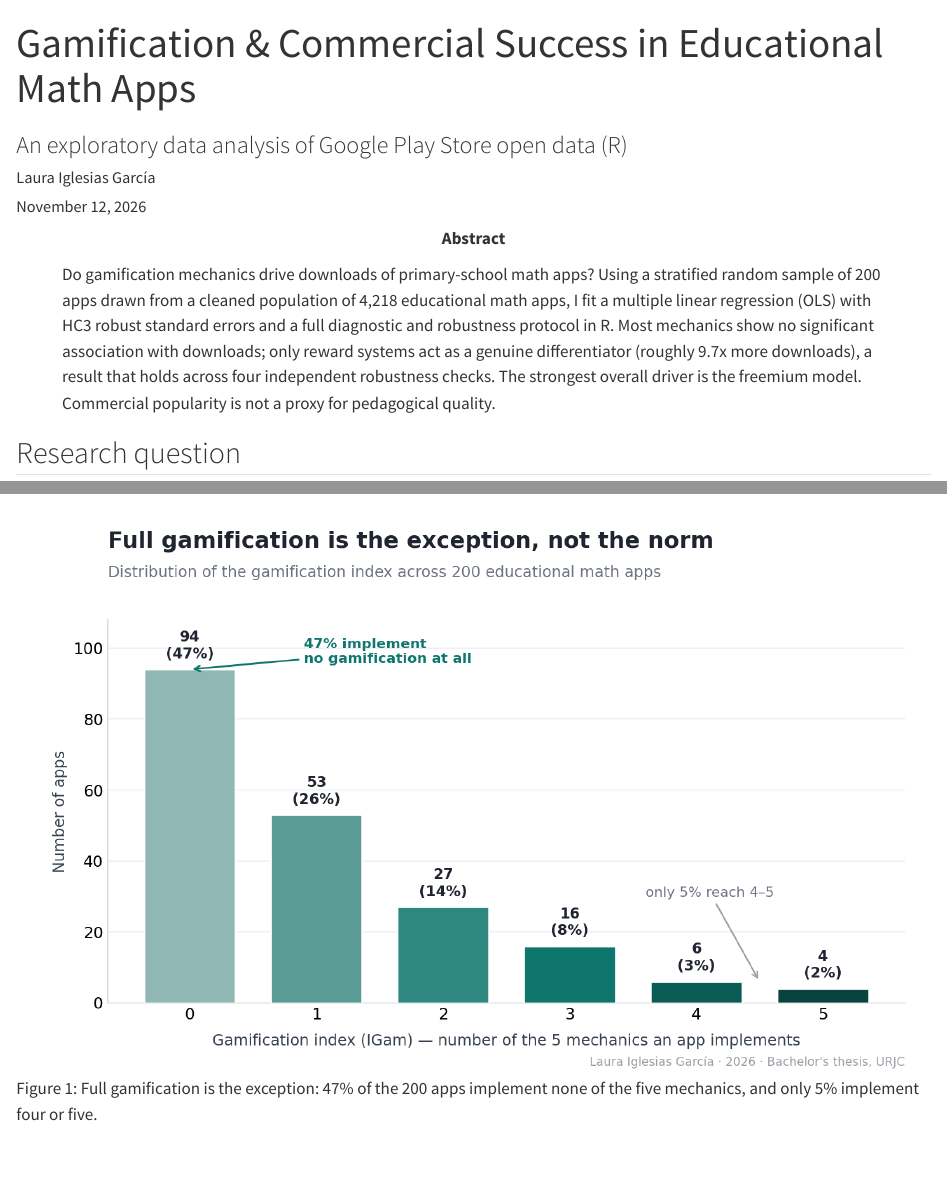
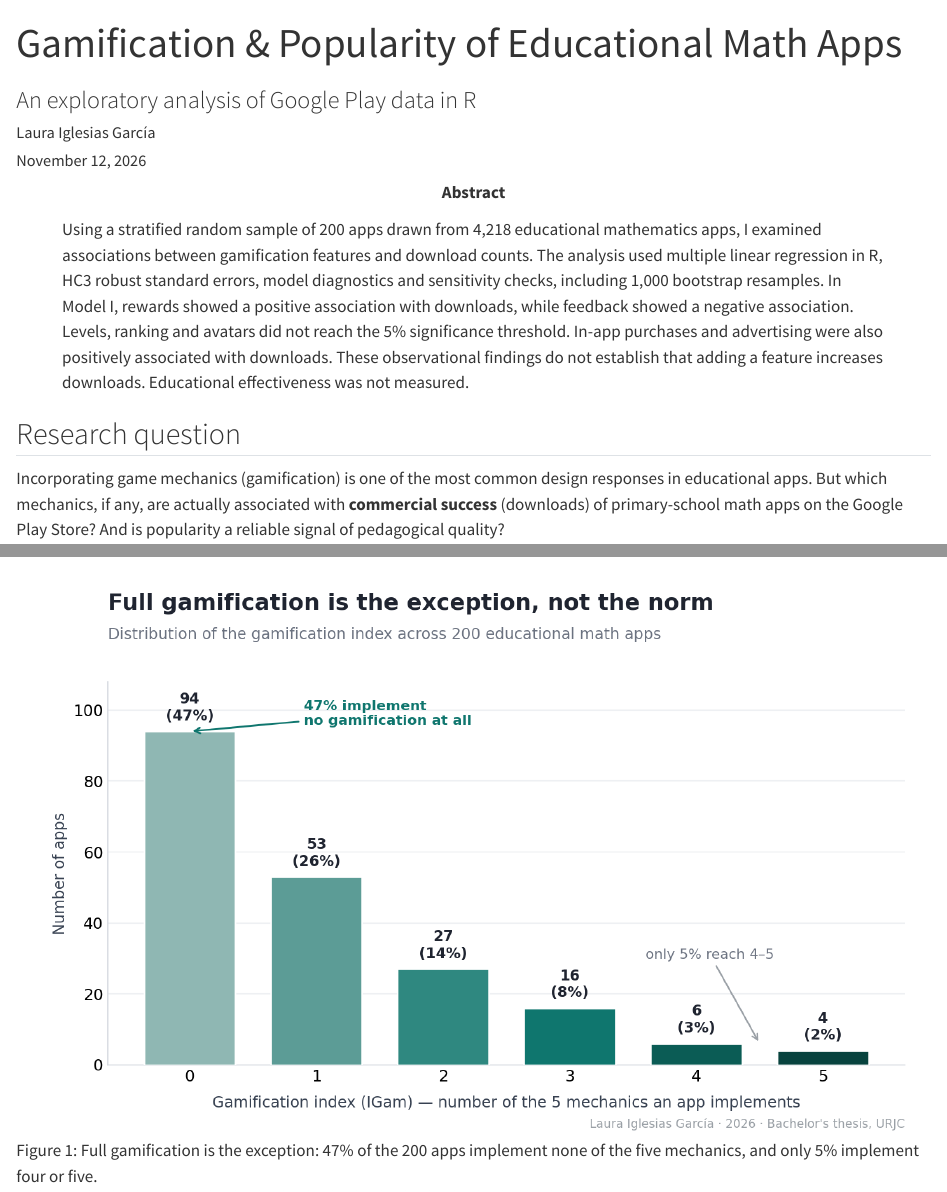
Before and after one commit to lauraiglesiasgr/gamification-math-apps-analysis, a Quarto document (gamification.qmd): the page in a window 1100 px wide, from its top, and a second part further down, joined at a grey line. Rendered offline with R 4.5, knitr and Pandoc in place of Quarto, with nearby package versions.

Commit message:
Revise title and abstract for clarity on gamification
Updated title, subtitle, and description to reflect a focus on gamification features and their association with app downloads. Revised abstract to clarify the analysis methodology and findings.

```diff
--- a/gamification.qmd
+++ b/gamification.qmd
@@ -1,27 +1,33 @@
 ---
-title: "Gamification & Commercial Success in Educational Math Apps"
-subtitle: "An exploratory data analysis of Google Play Store open data (R)"
+title: "Gamification & Popularity of Educational Math Apps"
+subtitle: "An exploratory analysis of Google Play data in R"
 author: "Laura Iglesias García"
 date: last-modified
 description: >
-  Do gamification mechanics drive downloads of primary-school math apps?
-  An OLS analysis of 200 Google Play apps in R, with a full robustness
-  protocol. Only reward systems move the needle, and popularity is not a
-  proxy for pedagogical quality.
+  Which gamification features are associated with app downloads?
+  An observational analysis of 200 educational mathematics apps,
+  using regression, robust standard errors and sensitivity checks.
 image: figures/coefficient_plot.png
 image-alt: >
-  Forest plot of OLS regression coefficients showing that reward systems and
-  the freemium model are the significant drivers of app downloads.
+  Regression coefficients with 95% confidence intervals.
+  Rewards, in-app purchases and advertising show positive
+  associations with downloads; adjusted rating and feedback
+  show negative associations in the fitted model.
 abstract: >
-  Do gamification mechanics drive downloads of primary-school math apps?
-  Using a stratified random sample of 200 apps drawn from a cleaned population
-  of 4,218 educational math apps, I fit a multiple linear regression (OLS) with
-  HC3 robust standard errors and a full diagnostic and robustness protocol in R.
-  Most mechanics show no significant association with downloads; only reward
-  systems act as a genuine differentiator (roughly 9.7x more downloads), a
-  result that holds across four independent robustness checks. The strongest
-  overall driver is the freemium model. Commercial popularity is not a proxy
-  for pedagogical quality.
+  Using a stratified random sample of 200 apps drawn from
+  4,218 educational mathematics apps, I examined associations
+  between gamification features and download counts.
+  The analysis used multiple linear regression in R,
+  HC3 robust standard errors, model diagnostics and
+  sensitivity checks, including 1,000 bootstrap resamples.
+  In Model I, rewards showed a positive association with
+  downloads, while feedback showed a negative association.
+  Levels, ranking and avatars did not reach the 5% significance
+  threshold. In-app purchases and advertising were also
+  positively associated with downloads.
+  These observational findings do not establish that adding
+  a feature increases downloads. Educational effectiveness
+  was not measured.
 ---
 
 ## Research question
```
